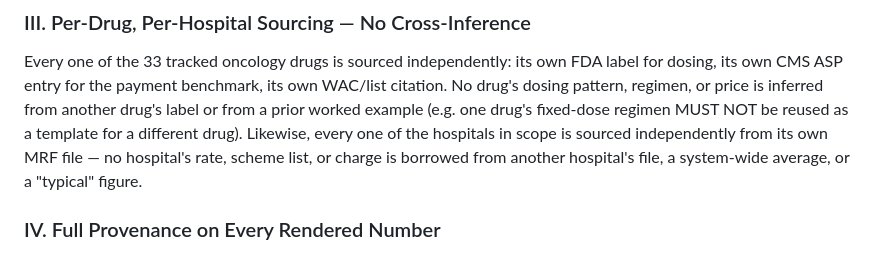
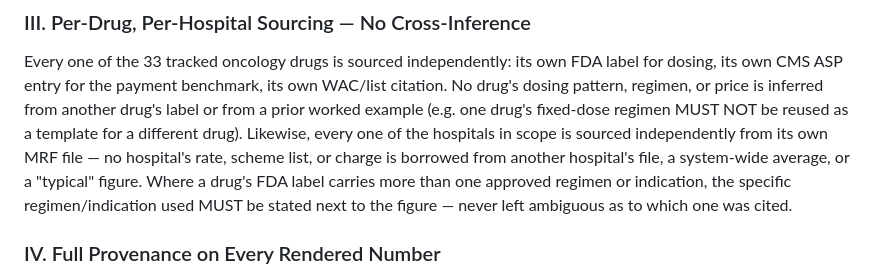
Before and after one commit to RaviMachavarapu/clearprice-houston-oncology-pricing, a Markdown page: .specify/memory/constitution.md, the part around one of its changes. Drawn GitHub-style.

```diff
--- a/.specify/memory/constitution.md
+++ b/.specify/memory/constitution.md
@@ -49,7 +56,10 @@ from another drug's label or from a prior worked example (e.g. one drug's
 fixed-dose regimen MUST NOT be reused as a template for a different drug).
 Likewise, every one of the hospitals in scope is sourced independently from
 its own MRF file — no hospital's rate, scheme list, or charge is borrowed from
-another hospital's file, a system-wide average, or a "typical" figure.
+another hospital's file, a system-wide average, or a "typical" figure. Where a
+drug's FDA label carries more than one approved regimen or indication, the
+specific regimen/indication used MUST be stated next to the figure — never
+left ambiguous as to which one was cited.
 
 ### IV. Full Provenance on Every Rendered Number
 Every dollar figure, dose figure, or ratio shown in the UI carries a visible
```
Also changed, not shown: other parts of .specify/memory/constitution.md (+31 -12 lines).
